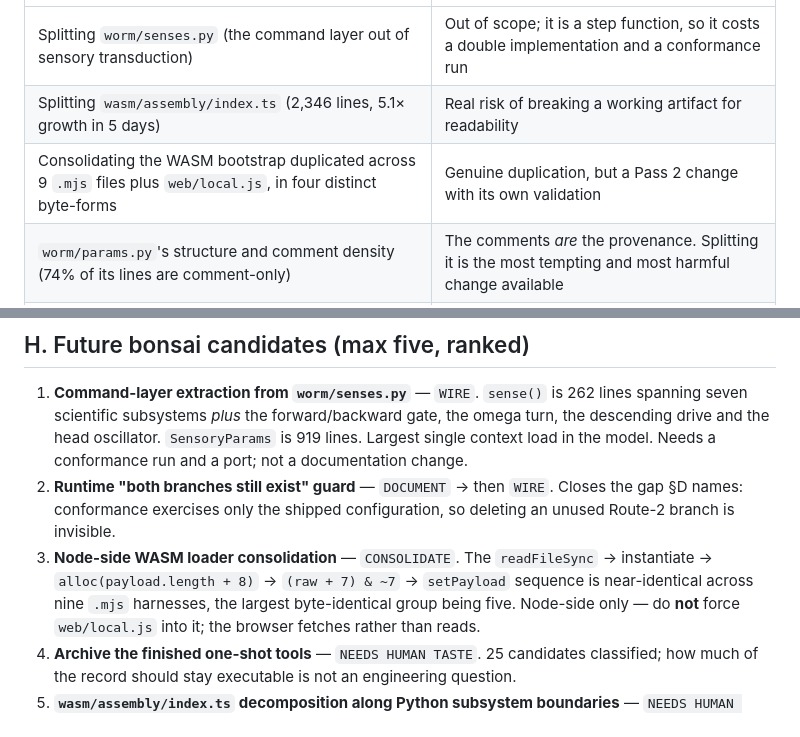
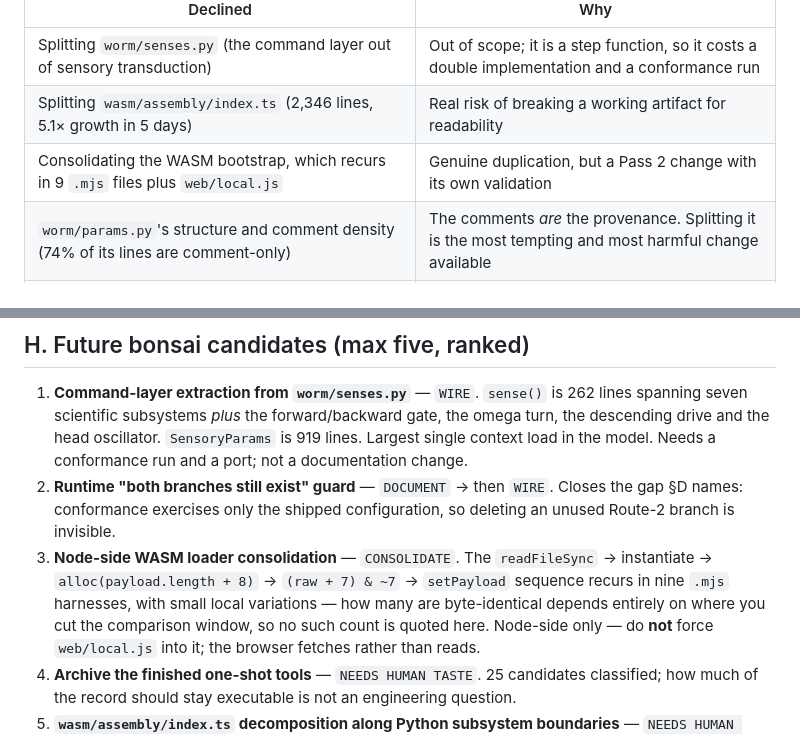
Before and after one commit to YesterdaysLemon/celegans-sim, a Markdown page: docs/architecture/bonsai-pass-1-report.md, 2 parts joined by grey strips. GitHub-like rendering.

Commit message:
Drop a duplication count that depends on where you cut the window
An auditor measured the WASM-bootstrap block as four distinct byte-forms with a largest
identical group of five. Re-measuring with a wider comparison window I got ten forms and a
largest group of one. Both are correct for their own window and neither is a fact about the
repository, so the branch should not quote either.

What survives measurement is the part the Pass 2 recommendation actually rests on: the
alloc/align/setPayload sequence recurs in nine wasm/*.mjs files plus web/local.js. That
stays; the byte-form count goes, with a note saying why no such count is quoted.

Co-Authored-By: Claude Opus 5 <noreply@anthropic.com>
Claude-Session: https://claude.ai/code/session_01Wj9C8BNhs9oMoHz2ssmQoK

```diff
--- a/docs/architecture/bonsai-pass-1-report.md
+++ b/docs/architecture/bonsai-pass-1-report.md
@@ -462,7 +462,7 @@ Tempting refactors declined, with the reason:
 |---|---|
 | Splitting `worm/senses.py` (the command layer out of sensory transduction) | Out of scope; it is a step function, so it costs a double implementation and a conformance run |
 | Splitting `wasm/assembly/index.ts` (2,346 lines, 5.1× growth in 5 days) | Real risk of breaking a working artifact for readability |
-| Consolidating the WASM bootstrap duplicated across 9 `.mjs` files plus `web/local.js`, in four distinct byte-forms | Genuine duplication, but a Pass 2 change with its own validation |
+| Consolidating the WASM bootstrap, which recurs in 9 `.mjs` files plus `web/local.js` | Genuine duplication, but a Pass 2 change with its own validation |
 | `worm/params.py`'s structure and comment density (74% of its lines are comment-only) | The comments *are* the provenance. Splitting it is the most tempting and most harmful change available |
 | `worm/body.py` drag assembly, `worm/nervous.py` gap iteration, `worm/world.py::_settle_by_claim` | Load-bearing and verified; `_settle_by_claim` is a floating-point transcription whose iteration order matters |
 | Removing `Simulation.snapshot()` (zero callers) and an unused `import time` | Trivially safe, but out of scope for a pass whose value is *not changing code* |
@@ -484,7 +484,9 @@ Tempting refactors declined, with the reason:
    Route-2 branch is invisible.
 3. **Node-side WASM loader consolidation** — `CONSOLIDATE`. The
    `readFileSync` → instantiate → `alloc(payload.length + 8)` → `(raw + 7) & ~7` →
-   `setPayload` sequence is near-identical across nine `.mjs` harnesses, the largest byte-identical group being five. Node-side only —
+   `setPayload` sequence recurs in nine `.mjs` harnesses, with small local variations — how
+   many are byte-identical depends entirely on where you cut the comparison window, so no
+   such count is quoted here. Node-side only —
    do **not** force `web/local.js` into it; the browser fetches rather than reads.
 4. **Archive the finished one-shot tools** — `NEEDS HUMAN TASTE`. 25 candidates classified;
    how much of the record should stay executable is not an engineering question.
```
